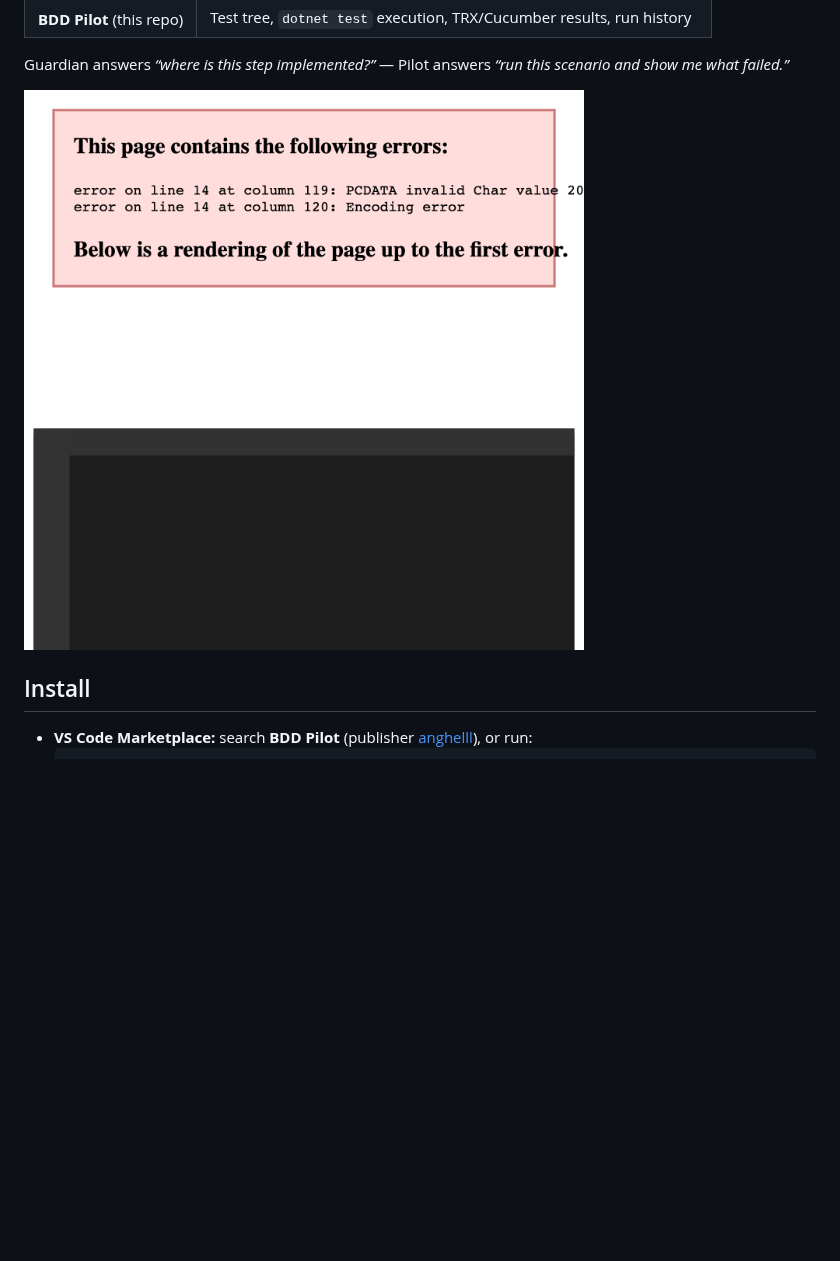
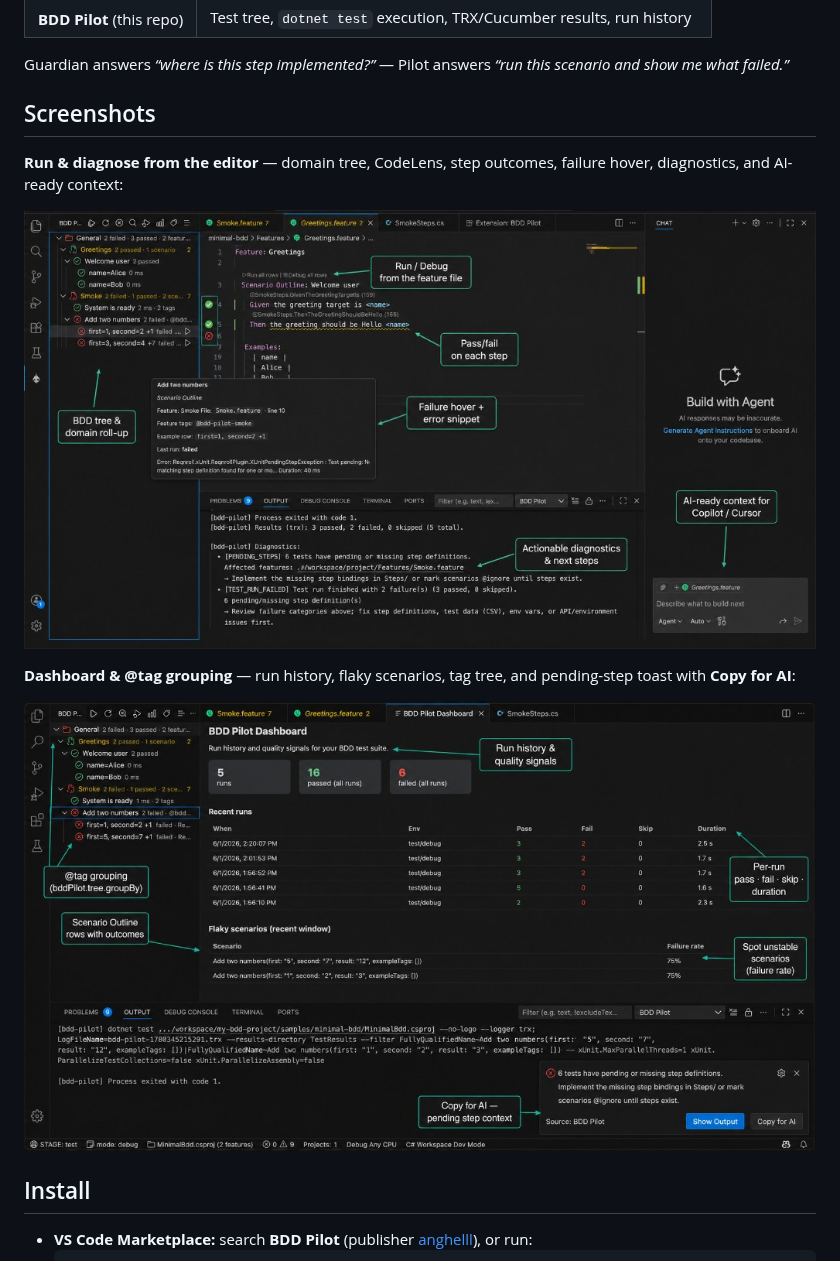
Before and after one commit to AngHelll/bdd-pilot, a Markdown page: README.md, the part around the change. Rendered like a GitHub page; pictures changed too: media/readme-dashboard.png (added), media/readme-editor-workflow.png (added); blank space fills up the shorter version.

Commit message:
docs: add README screenshots for editor workflow and dashboard
Marketplace and GitHub listing show editor run/diagnostics and dashboard
with @tag grouping; exclude marketing PNGs from the VSIX package.

```diff
--- a/README.md
+++ b/README.md
@@ -33,7 +33,17 @@ other and can be installed side by side:
 Guardian answers *“where is this step implemented?”* — Pilot answers *“run this
 scenario and show me what failed.”*
 
-![BDD Pilot test tree with CodeLens on a .feature file](./media/readme-tree-preview.png)
+## Screenshots
+
+**Run & diagnose from the editor** — domain tree, CodeLens, step outcomes, failure
+hover, diagnostics, and AI-ready context:
+
+![BDD Pilot: tree, CodeLens, failure hover, diagnostics, Copy for AI](./media/readme-editor-workflow.png)
+
+**Dashboard & @tag grouping** — run history, flaky scenarios, tag tree, and pending-step
+toast with **Copy for AI**:
+
+![BDD Pilot: dashboard, @tag tree, flaky scenarios, Copy for AI](./media/readme-dashboard.png)
 
 ## Install
 
```
Also changed, not shown: 1 other file.
